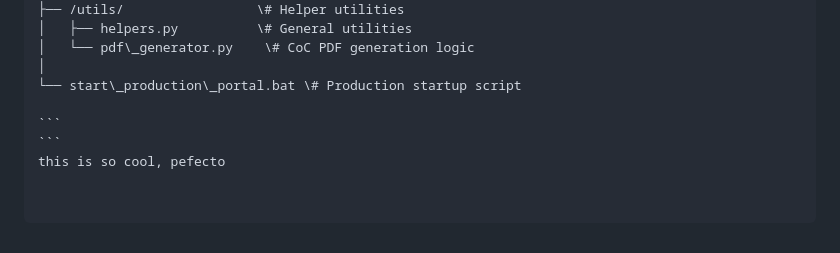
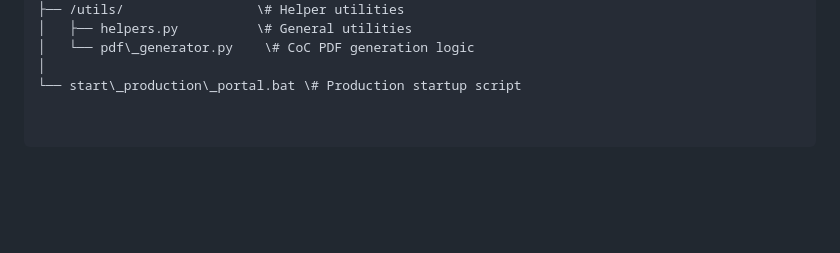
Before and after one commit to dangquyenbui-dotcom/production_portal_github, a Markdown page: README.md, the part around the change. Drawn GitHub-style; blank space fills up the shorter version.

````diff
--- a/README.md
+++ b/README.md
@@ -309,7 +309,3 @@ Access is controlled by Active Directory group membership. The local `production
 │   └── pdf\_generator.py    \# CoC PDF generation logic
 │
 └── start\_production\_portal.bat \# Production startup script
-
-```
-```
-this is so cool, pefecto
````
